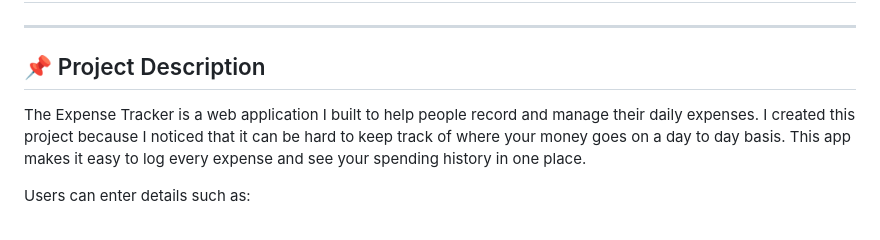
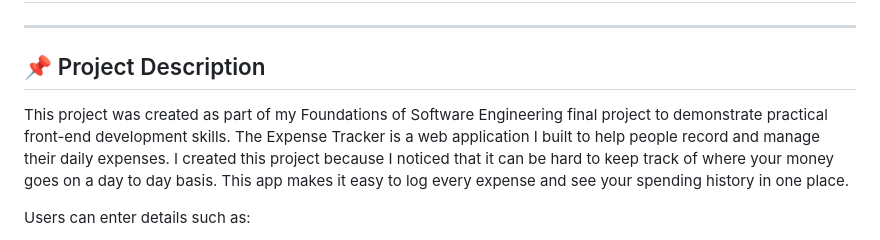
Before and after one commit to abdiqafarmohamed912-tech/expense-tracker, a Markdown page: README.md, the part around the change. Rendered like a GitHub page.

```diff
--- a/README.md
+++ b/README.md
@@ -3,7 +3,7 @@
 ---
 
 ## 📌 Project Description
-
+This project was created as part of my Foundations of Software Engineering final project to demonstrate practical front-end development skills.
 The Expense Tracker is a web application I built to help people record and manage their daily expenses. I created this project because I noticed that it can be hard to keep track of where your money goes on a day to day basis. This app makes it easy to log every expense and see your spending history in one place.
 
 Users can enter details such as:
```
